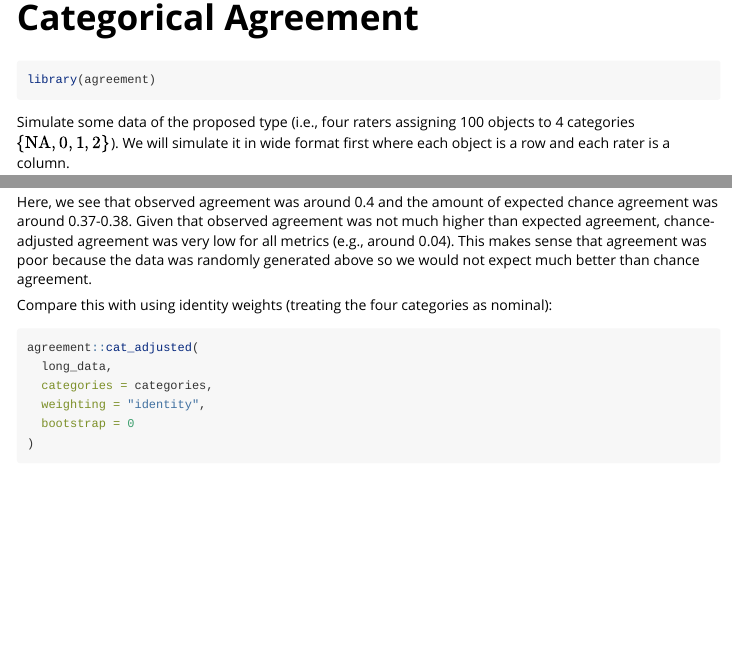
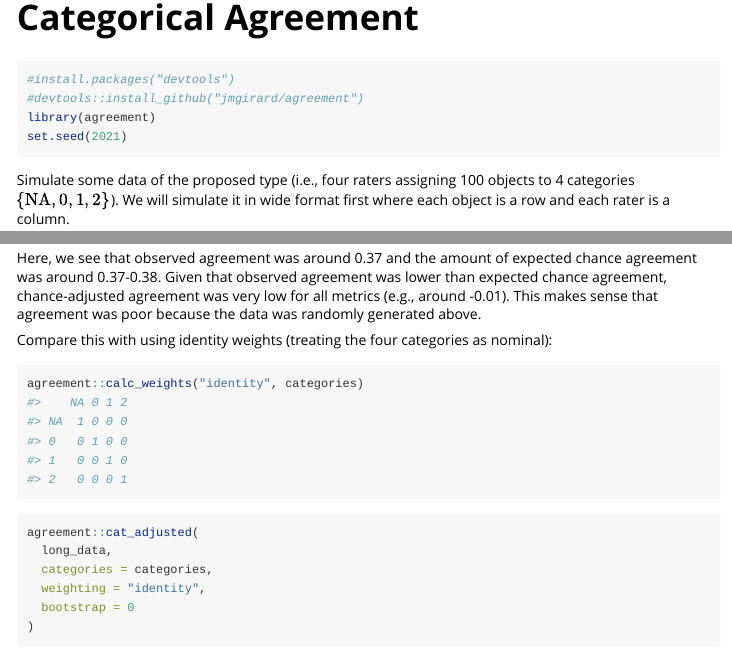
Before and after one commit to jmgirard/agreement, an R Markdown document (vignettes/custom_weights.Rmd): the page in a window 1100 px wide, from 60 px down, and a second part further down, joined at a grey line. Rendered offline with R 4.5, knitr and Pandoc, with nearby package versions; code that draws random numbers runs with fixed seeds of ours; some code elsewhere in the file could not run offline; long lines of code are wrapped.

Commit message:
Add vignette on custom weights

````diff
--- a/vignettes/custom_weights.Rmd
+++ b/vignettes/custom_weights.Rmd
@@ -15,7 +15,10 @@ knitr::opts_chunk$set(
 ```
 
 ```{r}
+#install.packages("devtools")
+#devtools::install_github("jmgirard/agreement")
 library(agreement)
+set.seed(2021)
 ```
 
 Simulate some data of the proposed type (i.e., four raters assigning 100 objects to 4 categories $\{\text{NA}, 0, 1, 2\}$). We will simulate it in wide format first where each object is a row and each rater is a column.
@@ -66,6 +69,6 @@ agreement::cat_adjusted(
 )
 ```
 
-Here, we see that observed agreement was around 0.4 and the amount of expected chance agreement was around 0.37-0.38. Given that observed agreement was not much higher than expected agreement, chance-adjusted agreement was very low for all metrics (e.g., around 0.04). This makes sense that agreement was poor because the data was randomly generated above so we would not expect much better than chance agreement.
+Here, we see that observed agreement was around 0.37 and the amount of expected chance agreement was around 0.37-0.38. Given that observed agreement was lower than expected chance agreement, chance-adjusted agreement was very low for all metrics (e.g., around -0.01). This makes sense that agreement was poor because the data was randomly generated above.
 
 Compare this with using identity weights (treating the four categories as nominal):
@@ -72,3 +77,5 @@ Compare this with using identity weights (treating the four categories as nomina
+agreement::calc_weights("identity", categories)
+```
 
 ```{r}
 agreement::cat_adjusted(
````
Also changed, not shown: vignettes/custom_weights.Rmd (4 more changed lines).
